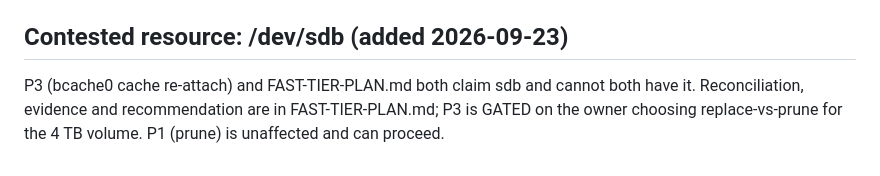
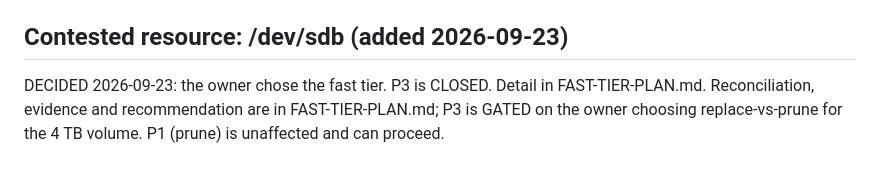
Before and after one commit to reverb256/homelab-ops, a Markdown page: runbooks/nexus-storage-20260923/OWNERSHIP.md, the part around the change. Drawn GitHub-style.

```diff
--- a/runbooks/nexus-storage-20260923/OWNERSHIP.md
+++ b/runbooks/nexus-storage-20260923/OWNERSHIP.md
@@ -60,6 +60,6 @@ layout, read the evidence above first: the source device is healthy and the data
 
 ## Contested resource: /dev/sdb (added 2026-09-23)
 
-P3 (bcache0 cache re-attach) and FAST-TIER-PLAN.md both claim sdb and cannot both have it.
+DECIDED 2026-09-23: the owner chose the fast tier. P3 is CLOSED. Detail in FAST-TIER-PLAN.md.
 Reconciliation, evidence and recommendation are in FAST-TIER-PLAN.md; P3 is GATED on the owner
 choosing replace-vs-prune for the 4 TB volume. P1 (prune) is unaffected and can proceed.
```
Also changed, not shown: runbooks/nexus-storage-20260923/FAST-TIER-PLAN.md (+12 -0 lines).
